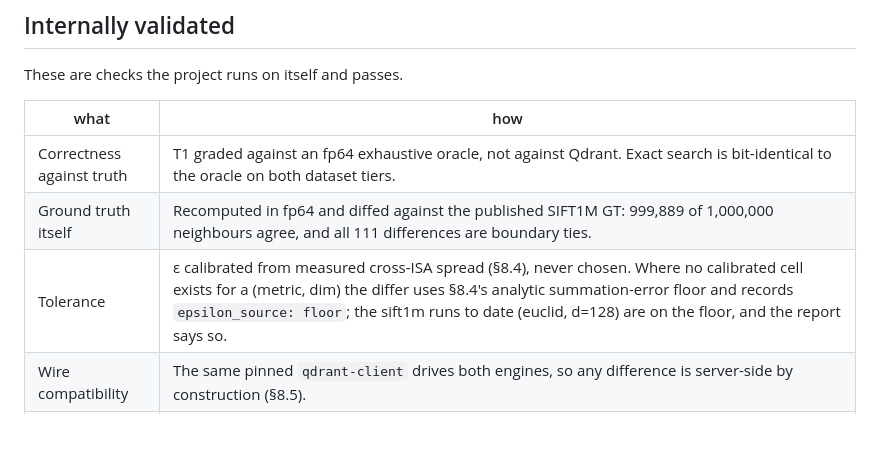
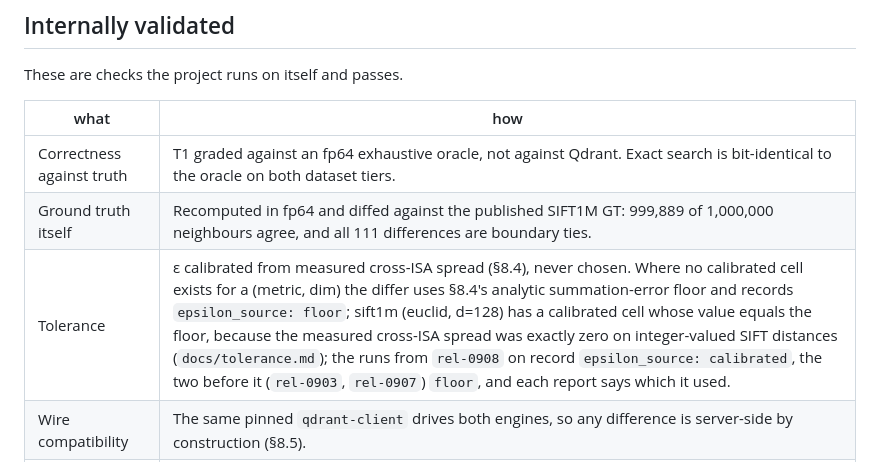
Before and after one commit to agourlay/strawmann, a Markdown page: docs/validation.md, the part around the change. Drawn GitHub-style; blank space fills up the shorter version.

Commit message:
docs/validation.md: sift1m's ε is a calibrated cell, not the floor
The Tolerance row said the sift1m runs to date sit on §8.4's floor. They did
until rel-0908: from it on `conformance.json` records `epsilon_source:
calibrated`, a cell whose value equals the floor because the measured
cross-ISA spread on integer-valued SIFT distances was exactly zero
(`docs/tolerance.md`). rel-0903 and rel-0907 still record `floor`. The row now
says which is which.

Co-Authored-By: Claude Opus 5.5 (1M context) <noreply@anthropic.com>

```diff
--- a/docs/validation.md
+++ b/docs/validation.md
@@ -17,7 +17,7 @@ These are checks the project runs on itself and passes.
 |---|---|
 | Correctness against truth | T1 graded against an fp64 exhaustive oracle, not against Qdrant. Exact search is bit-identical to the oracle on both dataset tiers. |
 | Ground truth itself | Recomputed in fp64 and diffed against the published SIFT1M GT: 999,889 of 1,000,000 neighbours agree, and all 111 differences are boundary ties. |
-| Tolerance | ε calibrated from measured cross-ISA spread (§8.4), never chosen. Where no calibrated cell exists for a (metric, dim) the differ uses §8.4's analytic summation-error floor and records `epsilon_source: floor`; the sift1m runs to date (euclid, d=128) are on the floor, and the report says so. |
+| Tolerance | ε calibrated from measured cross-ISA spread (§8.4), never chosen. Where no calibrated cell exists for a (metric, dim) the differ uses §8.4's analytic summation-error floor and records `epsilon_source: floor`; sift1m (euclid, d=128) has a calibrated cell whose value equals the floor, because the measured cross-ISA spread was exactly zero on integer-valued SIFT distances (`docs/tolerance.md`); the runs from `rel-0908` on record `epsilon_source: calibrated`, the two before it (`rel-0903`, `rel-0907`) `floor`, and each report says which it used. |
 | Wire compatibility | The same pinned `qdrant-client` drives both engines, so any difference is server-side by construction (§8.5). |
 | Measurement discipline | §7.1 gate stamps every result row; per-row ambient load and foreign processes recorded (foreign load is the per-pid CPU delta across the row, `workloads.foreign_between`) and a contaminated row is *refused* a ratio, not annotated; contamination cost calibrated (18 cores = +41%, 3 cores = +11%, 1 core = noise). |
 | Row provenance | Every row carries `gate`, `profile`, `engine_build`, `engine_binary`, `isa_build`, `optimize`, `harness_hash`, `n_requested` and `warmup_s`; `compare.py` refuses a label whose rows carry more than one build identity as STALE, and a row where bfb exited 0 but left neither JSON nor a `Median qps` line is filed `no-output` (a failure) rather than `ok` with no qps. `noise.json` records the `harness_hash` and `n_dirs` it was measured from, and `regression.py` warns when a floor was taken under a different harness stamp than the rows it is applied to. |
```
